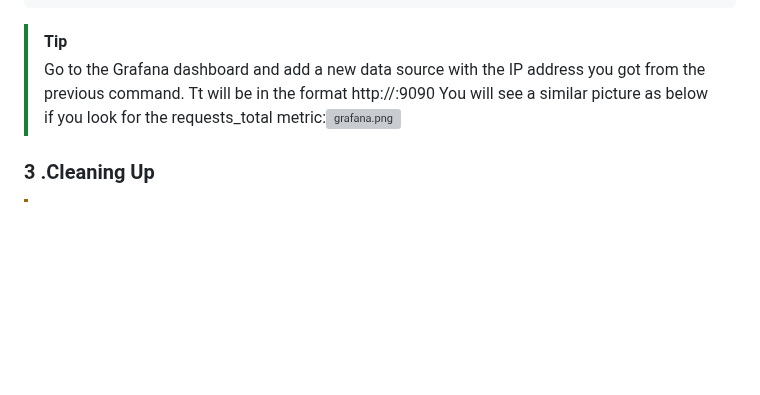
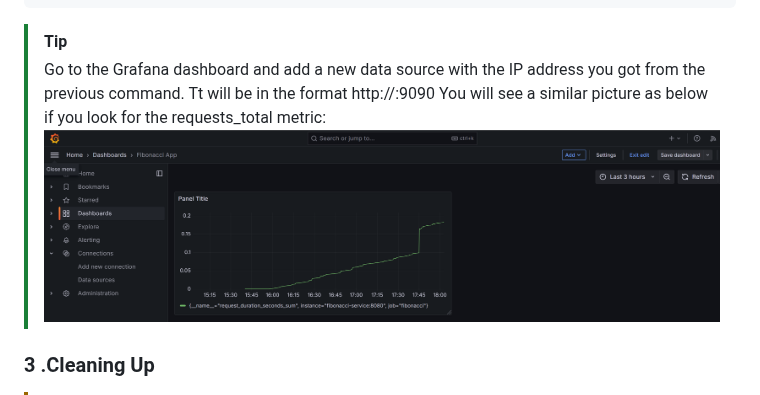
Before and after one commit to paraskuk/Rust-Fibonacci-REST-Kubernetes-Prometheus-Grafana, a Markdown page: README.md, the part around the change. Rendered like a GitHub page; blank space fills up the shorter version; grey boxes are pictures that could not be loaded.

Commit message:
change grafana name

```diff
--- a/README.md
+++ b/README.md
@@ -158,7 +158,7 @@ kubectl get svc prometheus -n default -o jsonpath='{.spec.clusterIP}'
 > [!TIP]
 > Go to the Grafana dashboard and add a new data source with the IP address you got from the previous command.
 > Tt will be in the format http://<IP>:9090
-> You will see a similar picture as below if you look for the requests_total metric:![grafana.png](img/grafana.png)
+> You will see a similar picture as below if you look for the requests_total metric: ![Grafana.png](img/Grafana.png)
 
 
 
```
